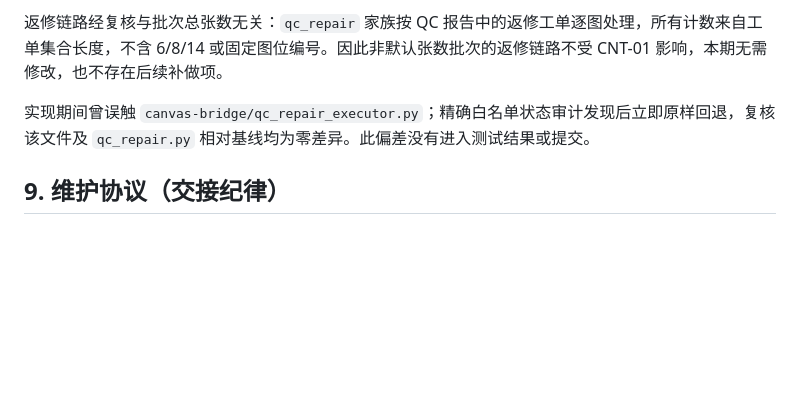
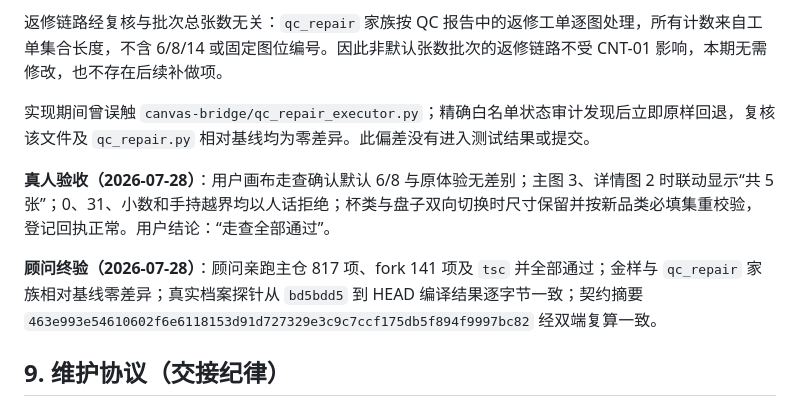
Before and after one commit to josephdingpeizhao-star/infinite-canvas-workflow, a Markdown page: docs/CANVAS_PROJECT_STATE.md, the part around the change. Rendered like a GitHub page; blank space fills up the shorter version.

Commit message:
chore: record CNT-01 human acceptance

```diff
--- a/docs/CANVAS_PROJECT_STATE.md
+++ b/docs/CANVAS_PROJECT_STATE.md
@@ -595,6 +595,10 @@ fork 独立锚点 #97 把 canvas-agent 启动横幅的令牌行限制在交互
 
 实现期间曾误触 `canvas-bridge/qc_repair_executor.py`；精确白名单状态审计发现后立即原样回退，复核该文件及 `qc_repair.py` 相对基线均为零差异。此偏差没有进入测试结果或提交。
 
+**真人验收（2026-07-28）**：用户画布走查确认默认 6/8 与原体验无差别；主图 3、详情图 2 时联动显示“共 5 张”；0、31、小数和手持越界均以人话拒绝；杯类与盘子双向切换时尺寸保留并按新品类必填集重校验，登记回执正常。用户结论：“走查全部通过”。
+
+**顾问终验（2026-07-28）**：顾问亲跑主仓 817 项、fork 141 项及 `tsc` 并全部通过；金样与 `qc_repair` 家族相对基线零差异；真实档案探针从 `bd5bdd5` 到 HEAD 编译结果逐字节一致；契约摘要 `463e993e54610602f6e6118153d91d727329e3c9c7ccf175db5f894f9997bc82` 经双端复算一致。
+
 ## 9. 维护协议（交接纪律）
 
 1. **改动画布子项目状态的会话，结束前必须更新本文件**（进度台账、代码地图、坑清单、路线图相应条目），并与代码同一提交或紧随提交。
```
